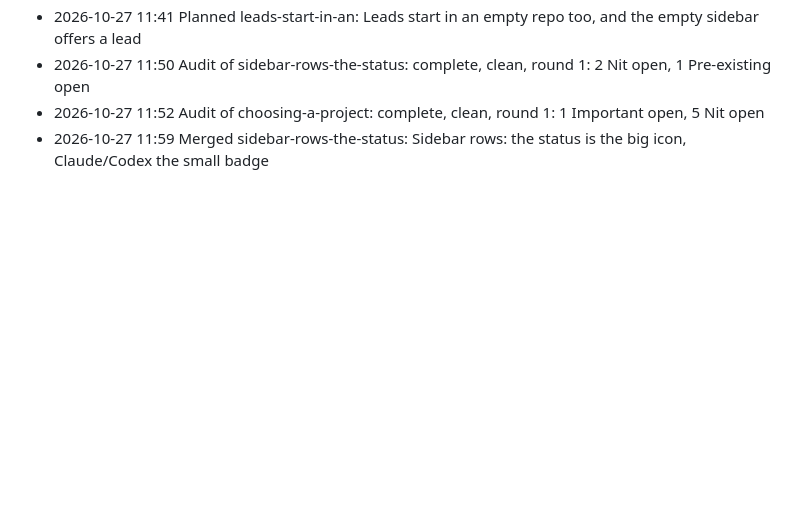
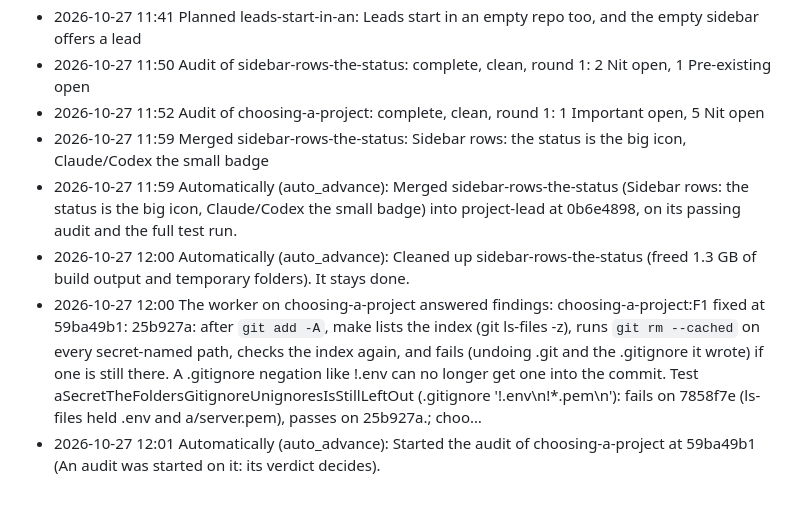
Before and after one commit to acastellana/vibeswitcher, a Markdown page: docs/lead/progress.md, the part around the change. GitHub-like rendering; blank space fills up the shorter version.

Commit message:
Lead: decisions and progress
The project lead's docs/lead/decisions.md, docs/lead/progress.md, docs/lead/incidents.md and docs/lead/decisions-archive.md, committed by VibeSwitcher for the lead (its tool server); nothing else is in this commit.

```diff
--- a/docs/lead/progress.md
+++ b/docs/lead/progress.md
@@ -1501,3 +1501,7 @@
 - 2026-10-27 11:50 Audit of sidebar-rows-the-status: complete, clean, round 1: 2 Nit open, 1 Pre-existing open
 - 2026-10-27 11:52 Audit of choosing-a-project: complete, clean, round 1: 1 Important open, 5 Nit open
 - 2026-10-27 11:59 Merged sidebar-rows-the-status: Sidebar rows: the status is the big icon, Claude/Codex the small badge
+- 2026-10-27 11:59 Automatically (auto_advance): Merged sidebar-rows-the-status (Sidebar rows: the status is the big icon, Claude/Codex the small badge) into project-lead at 0b6e4898, on its passing audit and the full test run.
+- 2026-10-27 12:00 Automatically (auto_advance): Cleaned up sidebar-rows-the-status (freed 1.3 GB of build output and temporary folders). It stays done.
+- 2026-10-27 12:00 The worker on choosing-a-project answered findings: choosing-a-project:F1 fixed at 59ba49b1: 25b927a: after `git add -A`, make lists the index (git ls-files -z), runs `git rm --cached` on every secret-named path, checks the index again, and fails (undoing .git and the .gitignore it wrote) if one is still there. A .gitignore negation like !.env can no longer get one into the commit. Test aSecretTheFoldersGitignoreUnignoresIsStillLeftOut (.gitignore '!.env\n!*.pem\n'): fails on 7858f7e (ls-files held .env and a/server.pem), passes on 25b927a.; choo…
+- 2026-10-27 12:01 Automatically (auto_advance): Started the audit of choosing-a-project at 59ba49b1 (An audit was started on it: its verdict decides).
```
